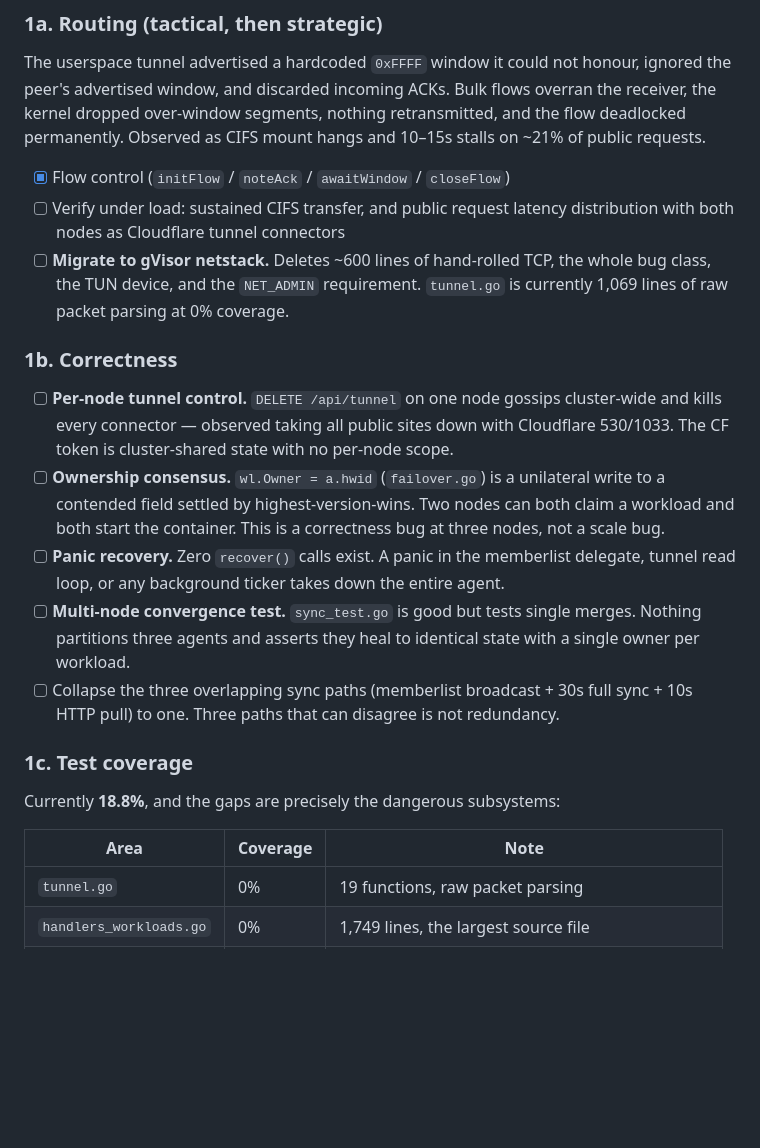
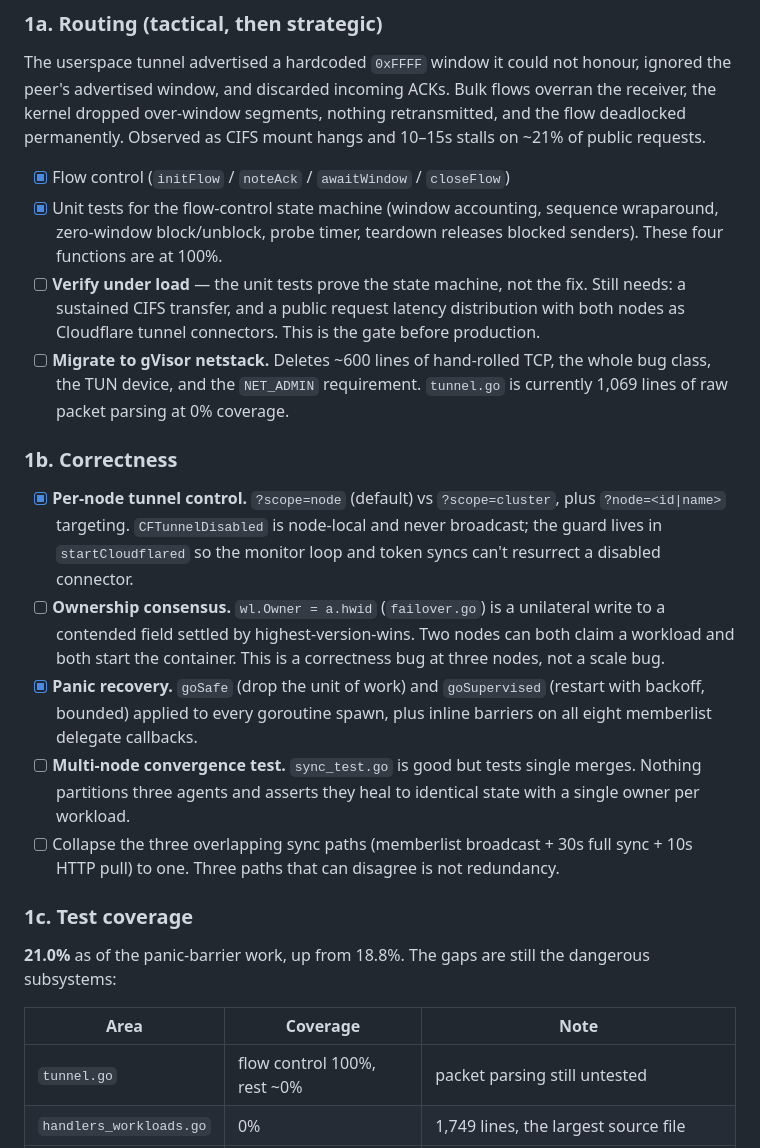
Before and after one commit to ncwardell/Jetty, a Markdown page: ROADMAP.md, the part around the change. GitHub-like rendering; blank space fills up the shorter version.

Commit message:
docs: mark completed roadmap items
Phase 0 done except the stale-branch delete and credential rotation.
Phase 1b: per-node tunnel control and panic barriers landed. Flow control
has unit tests but is still unverified under real load, which is called out
explicitly as the gate before production.

Co-Authored-By: Claude Opus 4.8 <noreply@anthropic.com>

```diff
--- a/ROADMAP.md
+++ b/ROADMAP.md
@@ -64,25 +64,30 @@ nothing retransmitted, and the flow deadlocked permanently. Observed as CIFS
 mount hangs and 10–15s stalls on ~21% of public requests.
 
 - [x] Flow control (`initFlow` / `noteAck` / `awaitWindow` / `closeFlow`)
-- [ ] Verify under load: sustained CIFS transfer, and public request latency
-      distribution with both nodes as Cloudflare tunnel connectors
+- [x] Unit tests for the flow-control state machine (window accounting,
+      sequence wraparound, zero-window block/unblock, probe timer, teardown
+      releases blocked senders). These four functions are at 100%.
+- [ ] **Verify under load** — the unit tests prove the state machine, not the
+      fix. Still needs: a sustained CIFS transfer, and a public request
+      latency distribution with both nodes as Cloudflare tunnel connectors.
+      This is the gate before production.
 - [ ] **Migrate to gVisor netstack.** Deletes ~600 lines of hand-rolled TCP,
       the whole bug class, the TUN device, and the `NET_ADMIN` requirement.
       `tunnel.go` is currently 1,069 lines of raw packet parsing at 0% coverage.
 
 ### 1b. Correctness
 
-- [ ] **Per-node tunnel control.** `DELETE /api/tunnel` on one node gossips
-      cluster-wide and kills every connector — observed taking all public sites
-      down with Cloudflare 530/1033. The CF token is cluster-shared state with
-      no per-node scope.
+- [x] **Per-node tunnel control.** `?scope=node` (default) vs `?scope=cluster`,
+      plus `?node=<id|name>` targeting. `CFTunnelDisabled` is node-local and
+      never broadcast; the guard lives in `startCloudflared` so the monitor
+      loop and token syncs can't resurrect a disabled connector.
 - [ ] **Ownership consensus.** `wl.Owner = a.hwid` (`failover.go`) is a
       unilateral write to a contended field settled by highest-version-wins.
       Two nodes can both claim a workload and both start the container. This is
       a correctness bug at three nodes, not a scale bug.
-- [ ] **Panic recovery.** Zero `recover()` calls exist. A panic in the
-      memberlist delegate, tunnel read loop, or any background ticker takes down
-      the entire agent.
+- [x] **Panic recovery.** `goSafe` (drop the unit of work) and `goSupervised`
+      (restart with backoff, bounded) applied to every goroutine spawn, plus
+      inline barriers on all eight memberlist delegate callbacks.
 - [ ] **Multi-node convergence test.** `sync_test.go` is good but tests single
       merges. Nothing partitions three agents and asserts they heal to identical
       state with a single owner per workload.
@@ -92,11 +97,12 @@ mount hangs and 10–15s stalls on ~21% of public requests.
 
 ### 1c. Test coverage
 
-Currently **18.8%**, and the gaps are precisely the dangerous subsystems:
+**21.0%** as of the panic-barrier work, up from 18.8%. The gaps are still the
+dangerous subsystems:
 
 | Area | Coverage | Note |
 |---|---|---|
-| `tunnel.go` | 0% | 19 functions, raw packet parsing |
+| `tunnel.go` | flow control 100%, rest ~0% | packet parsing still untested |
 | `handlers_workloads.go` | 0% | 1,749 lines, the largest source file |
 | `apiUpdateNode` | 0% | 350 lines — self-update; a bug here bricks a node |
 | `memberlist.go` | 5.7% | 41 functions |
```
